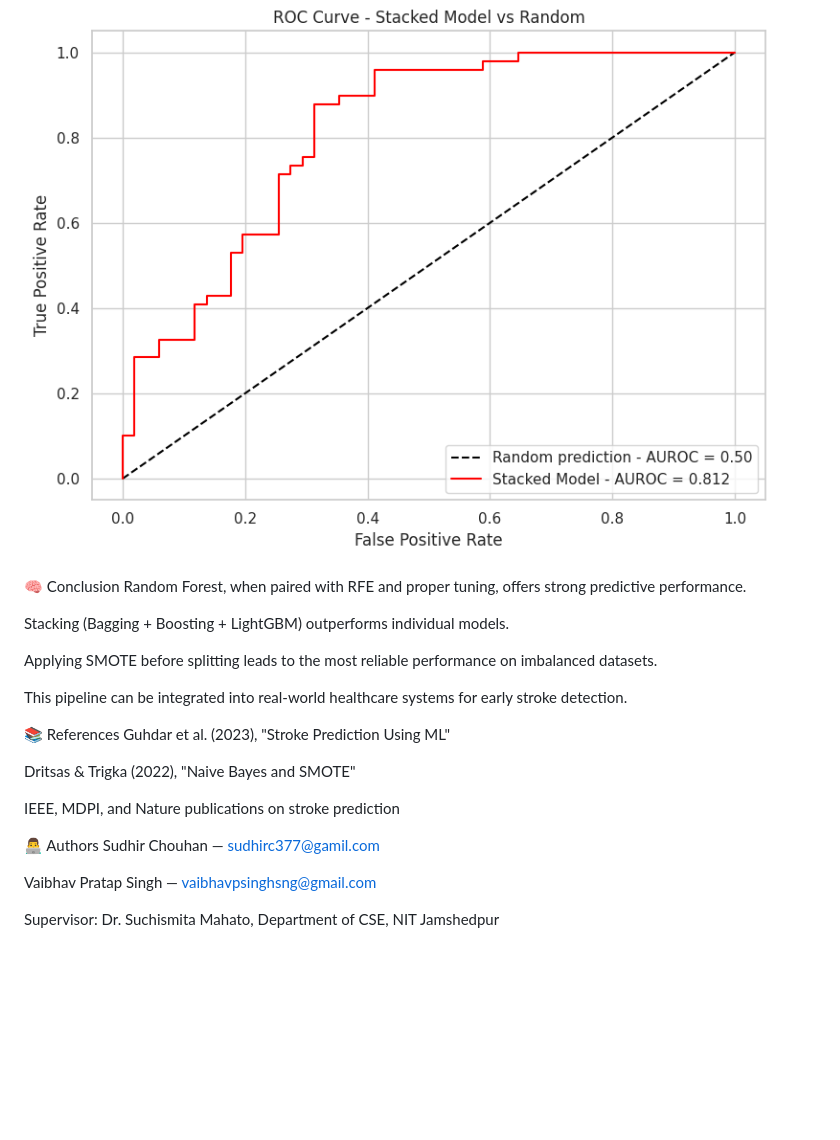
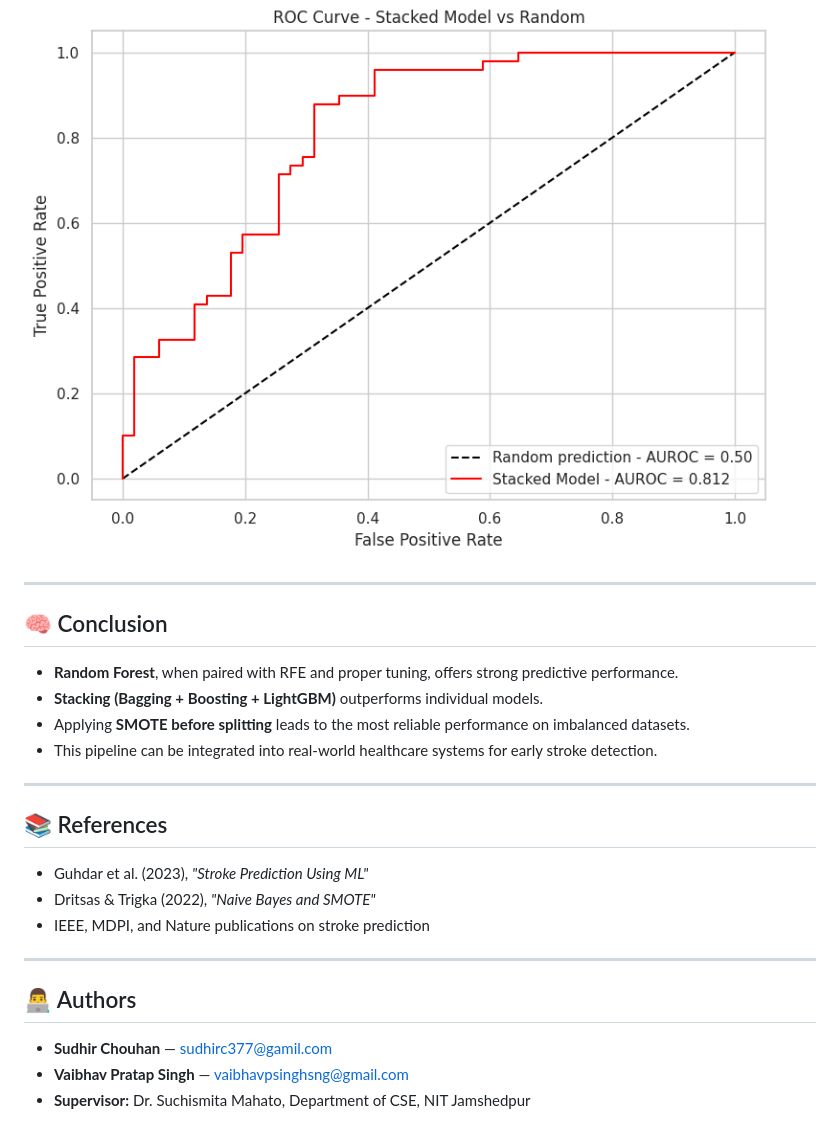
Before and after one commit to Sudhirchouhan377/Stroke-Prediction-Using-Machine-Learning, a Markdown page: README.md, the part around the change printed below. Drawn GitHub-style; blank space fills up the shorter version.

```diff
--- a/README.md
+++ b/README.md
@@ -190,25 +82,26 @@ Undersampling Before Split	Stacking	78%	73%	88%	80%
 ![ROC Curve](roc_curve.png)
 
+---
 
-🧠 Conclusion
-Random Forest, when paired with RFE and proper tuning, offers strong predictive performance.
+## 🧠 Conclusion
 
-Stacking (Bagging + Boosting + LightGBM) outperforms individual models.
+- **Random Forest**, when paired with RFE and proper tuning, offers strong predictive performance.
+- **Stacking (Bagging + Boosting + LightGBM)** outperforms individual models.
+- Applying **SMOTE before splitting** leads to the most reliable performance on imbalanced datasets.
+- This pipeline can be integrated into real-world healthcare systems for early stroke detection.
 
-Applying SMOTE before splitting leads to the most reliable performance on imbalanced datasets.
+---
 
-This pipeline can be integrated into real-world healthcare systems for early stroke detection.
+## 📚 References
 
-📚 References
-Guhdar et al. (2023), "Stroke Prediction Using ML"
+- Guhdar et al. (2023), _"Stroke Prediction Using ML"_
+- Dritsas & Trigka (2022), _"Naive Bayes and SMOTE"_
+- IEEE, MDPI, and Nature publications on stroke prediction
 
-Dritsas & Trigka (2022), "Naive Bayes and SMOTE"
+---
 
-IEEE, MDPI, and Nature publications on stroke prediction
+## 👨‍💻 Authors
 
-👨‍💻 Authors
-Sudhir Chouhan — sudhirc377@gamil.com
-
-Vaibhav Pratap Singh — vaibhavpsinghsng@gmail.com
-
-Supervisor: Dr. Suchismita Mahato, Department of CSE, NIT Jamshedpur
+- **Sudhir Chouhan** — [sudhirc377@gamil.com](mailto:sudhirc377@gamil.com)
+- **Vaibhav Pratap Singh** — [vaibhavpsinghsng@gmail.com](mailto:vaibhavpsinghsng@gmail.com)
+- **Supervisor:** Dr. Suchismita Mahato, Department of CSE, NIT Jamshedpur
```
Also changed, not shown: other parts of README.md (+53 -161 lines).
